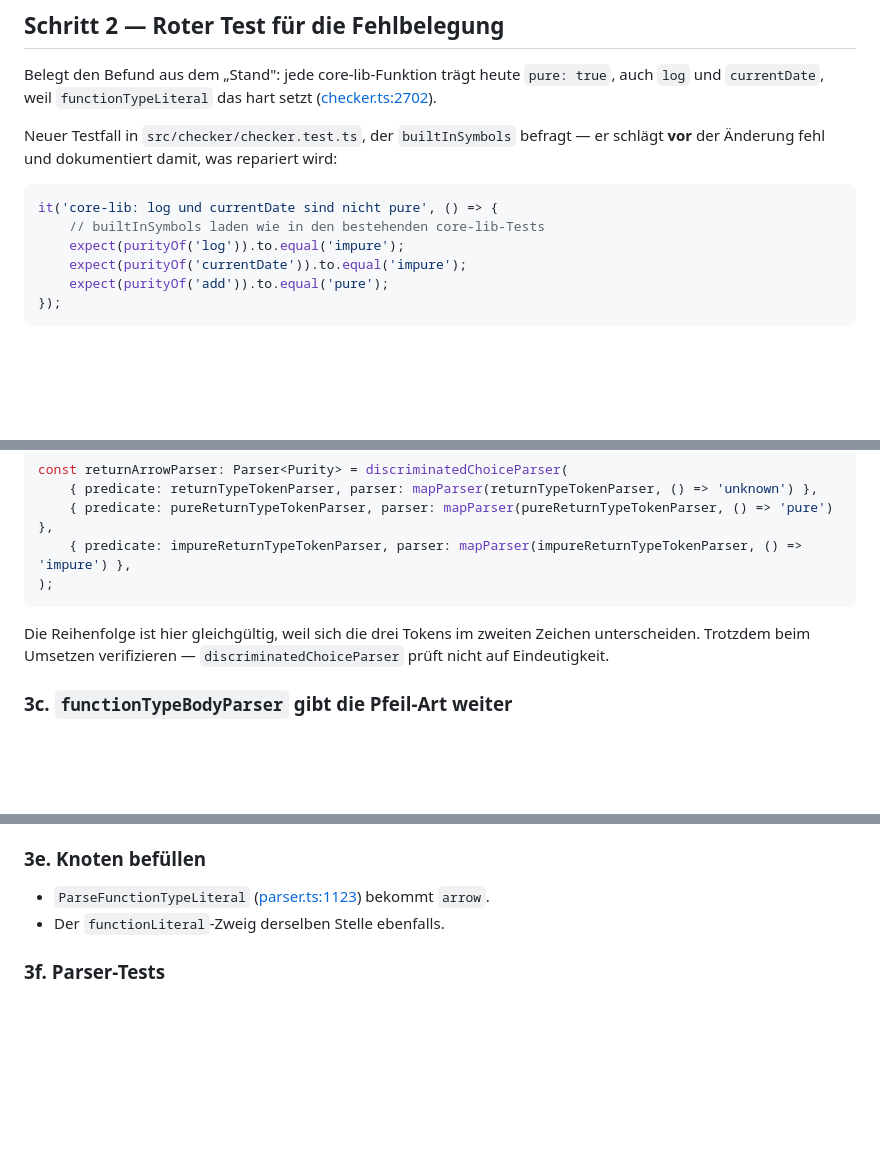
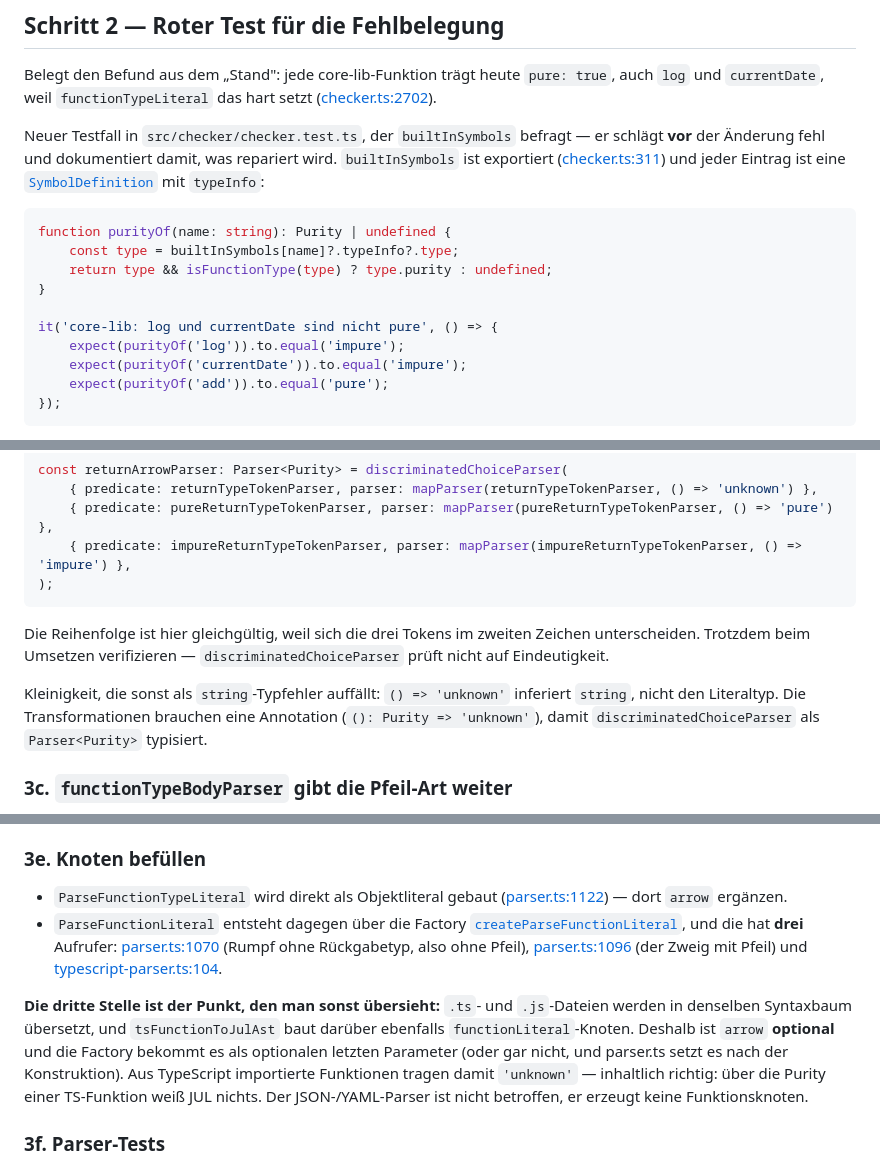
Before and after one commit to JulianXander/jul-compiler, a Markdown page: docs/pure-functions-umsetzung.md, 3 parts joined by grey strips. Rendered like a GitHub page; blank space fills up the shorter version.

````diff
--- a/docs/pure-functions-umsetzung.md
+++ b/docs/pure-functions-umsetzung.md
@@ -44,11 +44,17 @@ Belegt den Befund aus dem „Stand": jede core-lib-Funktion trägt heute `pure:
 ([checker.ts:2702](../src/checker/checker.ts#L2702)).
 
 Neuer Testfall in `src/checker/checker.test.ts`, der `builtInSymbols` befragt — er schlägt **vor**
-der Änderung fehl und dokumentiert damit, was repariert wird:
+der Änderung fehl und dokumentiert damit, was repariert wird. `builtInSymbols` ist exportiert
+([checker.ts:311](../src/checker/checker.ts#L311)) und jeder Eintrag ist eine
+[`SymbolDefinition`](../src/syntax-tree.ts#L32) mit `typeInfo`:
 
 ```ts
+function purityOf(name: string): Purity | undefined {
+	const type = builtInSymbols[name]?.typeInfo?.type;
+	return type && isFunctionType(type) ? type.purity : undefined;
+}
+
 it('core-lib: log und currentDate sind nicht pure', () => {
-	// builtInSymbols laden wie in den bestehenden core-lib-Tests
 	expect(purityOf('log')).to.equal('impure');
 	expect(purityOf('currentDate')).to.equal('impure');
 	expect(purityOf('add')).to.equal('pure');
@@ -103,6 +109,10 @@ const returnArrowParser: Parser<Purity> = discriminatedChoiceParser(
 Die Reihenfolge ist hier gleichgültig, weil sich die drei Tokens im zweiten Zeichen unterscheiden.
 Trotzdem beim Umsetzen verifizieren — `discriminatedChoiceParser` prüft nicht auf Eindeutigkeit.
 
+Kleinigkeit, die sonst als `string`-Typfehler auffällt: `() => 'unknown'` inferiert `string`, nicht
+den Literaltyp. Die Transformationen brauchen eine Annotation (`(): Purity => 'unknown'`), damit
+`discriminatedChoiceParser` als `Parser<Purity>` typisiert.
+
 ### 3c. `functionTypeBodyParser` gibt die Pfeil-Art weiter
 
 [parser.ts:1649](../src/parser/parser.ts#L1649): `returnTypeTokenParser` im `sequenceParser` durch
@@ -130,8 +140,21 @@ liefe in den „SimpleExpressionBase"-Zweig mit anschließendem `unparsedRestOfR
 
 ### 3e. Knoten befüllen
 
-- `ParseFunctionTypeLiteral` ([parser.ts:1123](../src/parser/parser.ts#L1123)) bekommt `arrow`.
-- Der `functionLiteral`-Zweig derselben Stelle ebenfalls.
+- `ParseFunctionTypeLiteral` wird direkt als Objektliteral gebaut
+  ([parser.ts:1122](../src/parser/parser.ts#L1122)) — dort `arrow` ergänzen.
+- `ParseFunctionLiteral` entsteht dagegen über die Factory
+  [`createParseFunctionLiteral`](../src/parser/parser-utils.ts#L47), und die hat **drei** Aufrufer:
+  [parser.ts:1070](../src/parser/parser.ts#L1070) (Rumpf ohne Rückgabetyp, also ohne Pfeil),
+  [parser.ts:1096](../src/parser/parser.ts#L1096) (der Zweig mit Pfeil) und
+  [typescript-parser.ts:104](../src/parser/typescript-parser.ts#L104).
+
+**Die dritte Stelle ist der Punkt, den man sonst übersieht:** `.ts`- und `.js`-Dateien werden in
+denselben Syntaxbaum übersetzt, und `tsFunctionToJulAst` baut darüber ebenfalls
+`functionLiteral`-Knoten. Deshalb ist `arrow` **optional** und die Factory bekommt es als optionalen
+letzten Parameter (oder gar nicht, und parser.ts setzt es nach der Konstruktion). Aus TypeScript
+importierte Funktionen tragen damit `'unknown'` — inhaltlich richtig: über die Purity einer
+TS-Funktion weiß JUL nichts. Der JSON-/YAML-Parser ist nicht betroffen, er erzeugt keine
+Funktionsknoten.
 
 ### 3f. Parser-Tests
 
````
